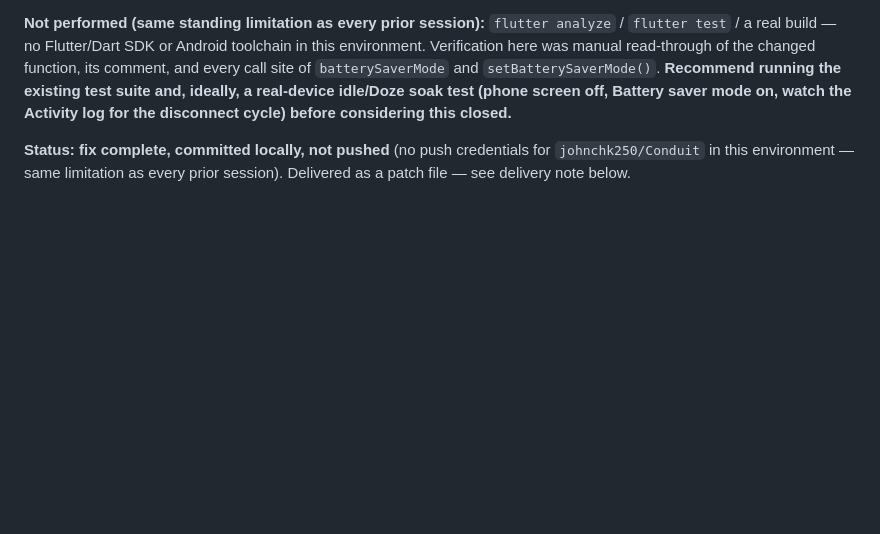
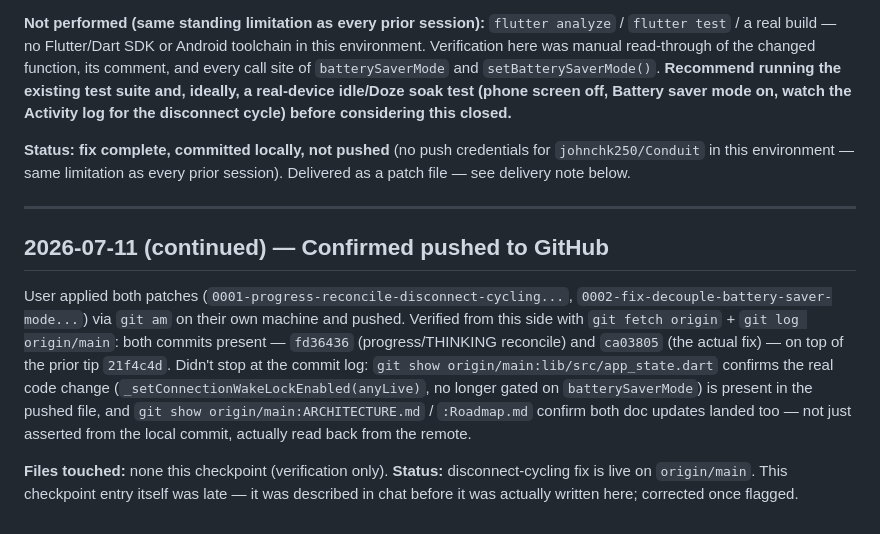
Before and after one commit to johnchk250/Conduit, a Markdown page: PROGRESS.md, the part around the change. Drawn GitHub-style; blank space fills up the shorter version.

Commit message:
progress: confirm disconnect-cycling fix pushed and verified on origin/main

```diff
--- a/PROGRESS.md
+++ b/PROGRESS.md
@@ -510,3 +510,25 @@ disconnect cycle) before considering this closed.**
 credentials for `johnchk250/Conduit` in this environment — same limitation
 as every prior session). Delivered as a patch file — see delivery note
 below.
+
+---
+
+## 2026-07-11 (continued) — Confirmed pushed to GitHub
+
+User applied both patches (`0001-progress-reconcile-disconnect-cycling...`,
+`0002-fix-decouple-battery-saver-mode...`) via `git am` on their own
+machine and pushed. Verified from this side with `git fetch origin` +
+`git log origin/main`: both commits present —
+`fd36436` (progress/THINKING reconcile) and `ca03805` (the actual fix) —
+on top of the prior tip `21f4c4d`. Didn't stop at the commit log:
+`git show origin/main:lib/src/app_state.dart` confirms the real code
+change (`_setConnectionWakeLockEnabled(anyLive)`, no longer gated on
+`batterySaverMode`) is present in the pushed file, and
+`git show origin/main:ARCHITECTURE.md` / `:Roadmap.md` confirm both
+doc updates landed too — not just asserted from the local commit, actually
+read back from the remote.
+
+**Files touched:** none this checkpoint (verification only).
+**Status:** disconnect-cycling fix is live on `origin/main`. This
+checkpoint entry itself was late — it was described in chat before it was
+actually written here; corrected once flagged.
```
